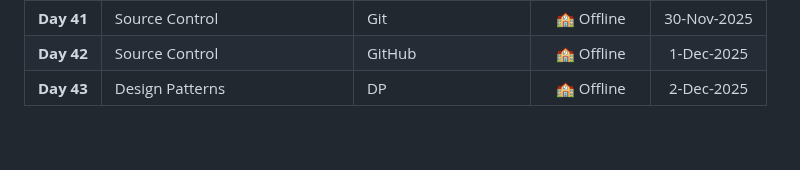
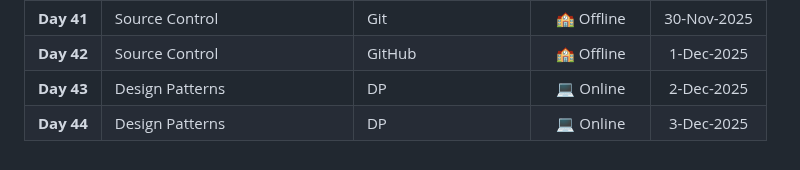
Before and after one commit to MostafaEdrees11/ITI_4-Months_Front-end_and_Cross_Platform, a Markdown page: README.md, the part around the change. Rendered like a GitHub page.

Commit message:
docs(README): add the 2nd day of Design patterns to the timeline at the readme fil

```diff
--- a/README.md
+++ b/README.md
@@ -46,4 +46,5 @@
 | **Day 40** | JQuery | Recap JQuery Day02 | 💻 Online | 26-Nov-2025 |
 | **Day 41** | Source Control | Git | 🏫 Offline | 30-Nov-2025 |
 | **Day 42** | Source Control | GitHub | 🏫 Offline | 1-Dec-2025 |
-| **Day 43** | Design Patterns | DP | 🏫 Offline | 2-Dec-2025 |
+| **Day 43** | Design Patterns | DP | 💻 Online | 2-Dec-2025 |
+| **Day 44** | Design Patterns | DP | 💻 Online | 3-Dec-2025 |
```
